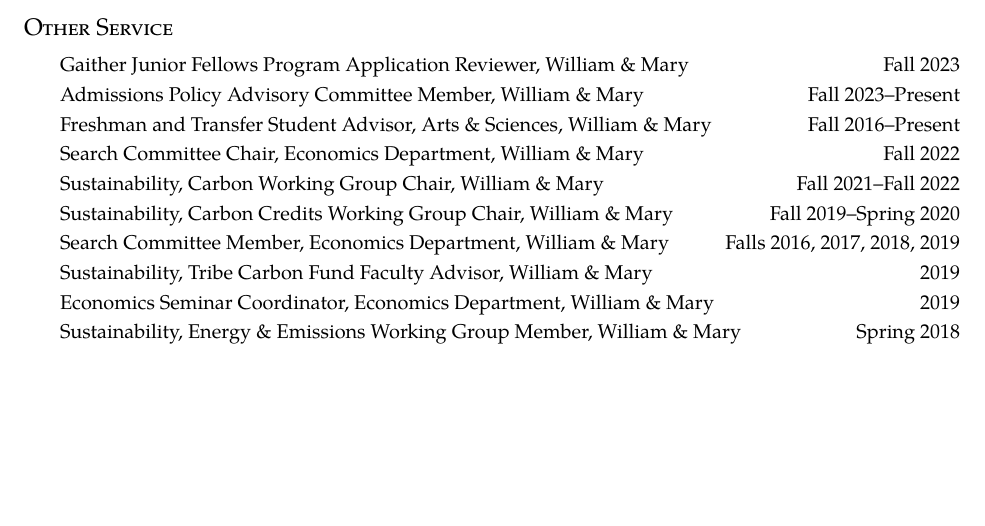
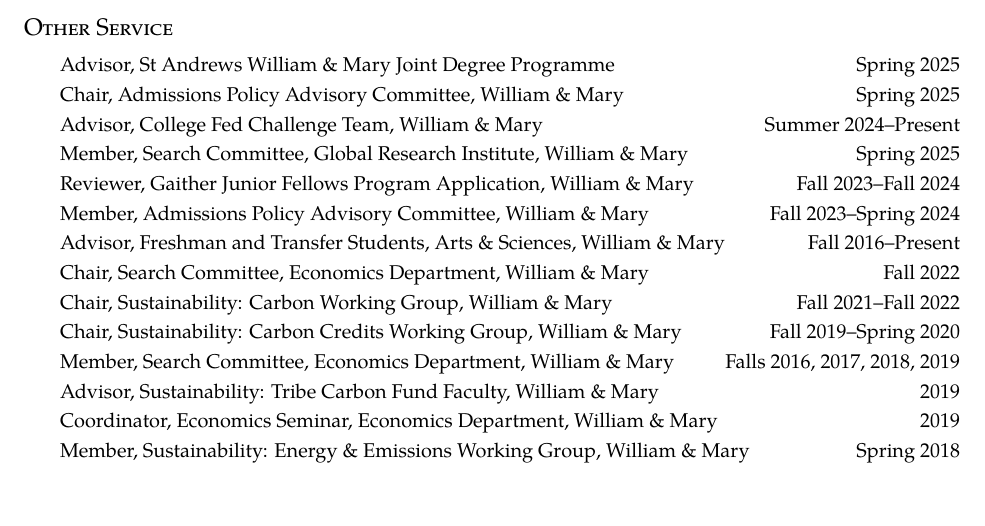
Before and after one commit to nathrock/nathrock.github.io, a LaTeX CV (NT_CV.tex): part of page 5 of 5, cut so that both start at the same text. Compiled offline with pdfLaTeX.

Commit message:
Update NT_CV.tex

```diff
--- a/NT_CV.tex
+++ b/NT_CV.tex
@@ -220,16 +220,20 @@
 
 \section*{Other Service}
 \begin{itemize}
-    \item \itemrow{Gaither Junior Fellows Program Application Reviewer, William \& Mary}{Fall 2023}
-    \item \itemrow{Admissions Policy Advisory Committee Member, William \& Mary}{Fall 2023--Present}
-    \item \itemrow{Freshman and Transfer Student Advisor, Arts \& Sciences, William \& Mary}{Fall 2016--Present}
-    \item \itemrow{Search Committee Chair, Economics Department, William \& Mary}{Fall 2022}
-    \item \itemrow{Sustainability, Carbon Working Group Chair, William \& Mary}{Fall 2021--Fall 2022}
-    \item \itemrow{Sustainability, Carbon Credits Working Group Chair, William \& Mary}{Fall 2019--Spring 2020}
-    \item \itemrow{Search Committee Member, Economics Department, William \& Mary}{Falls 2016, 2017, 2018, 2019}
-    \item \itemrow{Sustainability, Tribe Carbon Fund Faculty Advisor, William \& Mary}{2019}
-    \item \itemrow{Economics Seminar Coordinator, Economics Department, William \& Mary}{2019}
-    \item \itemrow{Sustainability, Energy \& Emissions Working Group Member, William \& Mary}{Spring 2018}
+    \item \itemrow{Advisor, St Andrews William \& Mary Joint Degree Programme}{Spring 2025}
+    \item \itemrow{Chair, Admissions Policy Advisory Committee, William \& Mary}{Spring 2025}
+    \item \itemrow{Advisor, College Fed Challenge Team, William \& Mary}{Summer 2024--Present}
+    \item \itemrow{Member, Search Committee, Global Research Institute, William \& Mary}{Spring 2025}
+    \item \itemrow{Reviewer, Gaither Junior Fellows Program Application, William \& Mary}{Fall 2023--Fall 2024}
+    \item \itemrow{Member, Admissions Policy Advisory Committee, William \& Mary}{Fall 2023--Spring 2024}
+    \item \itemrow{Advisor, Freshman and Transfer Students, Arts \& Sciences, William \& Mary}{Fall 2016--Present}
+    \item \itemrow{Chair, Search Committee, Economics Department, William \& Mary}{Fall 2022}
+    \item \itemrow{Chair, Sustainability: Carbon Working Group, William \& Mary}{Fall 2021--Fall 2022}
+    \item \itemrow{Chair, Sustainability: Carbon Credits Working Group, William \& Mary}{Fall 2019--Spring 2020}
+    \item \itemrow{Member, Search Committee, Economics Department, William \& Mary}{Falls 2016, 2017, 2018, 2019}
+    \item \itemrow{Advisor, Sustainability: Tribe Carbon Fund Faculty, William \& Mary}{2019}
+    \item \itemrow{Coordinator, Economics Seminar, Economics Department, William \& Mary}{2019}
+    \item \itemrow{Member, Sustainability: Energy \& Emissions Working Group, William \& Mary}{Spring 2018}
 \end{itemize}
 
 \end{document}
```
